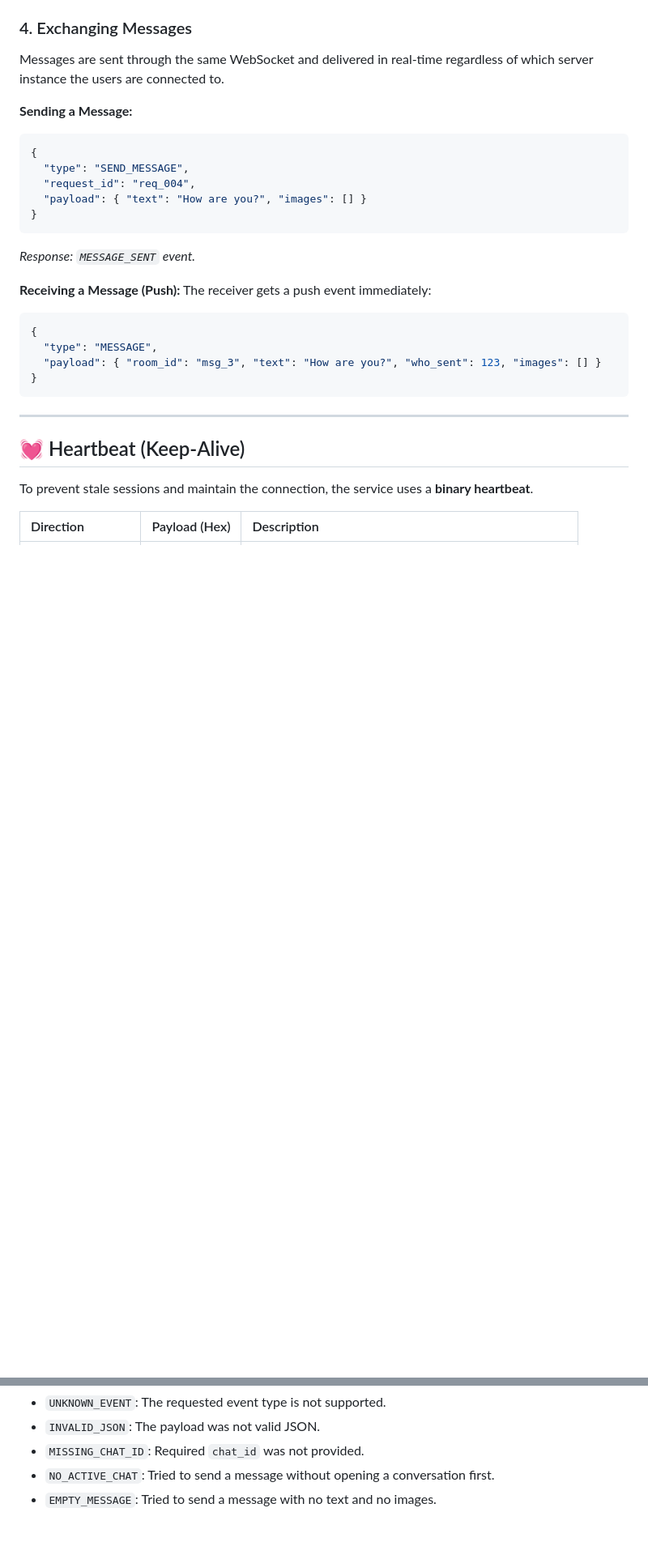
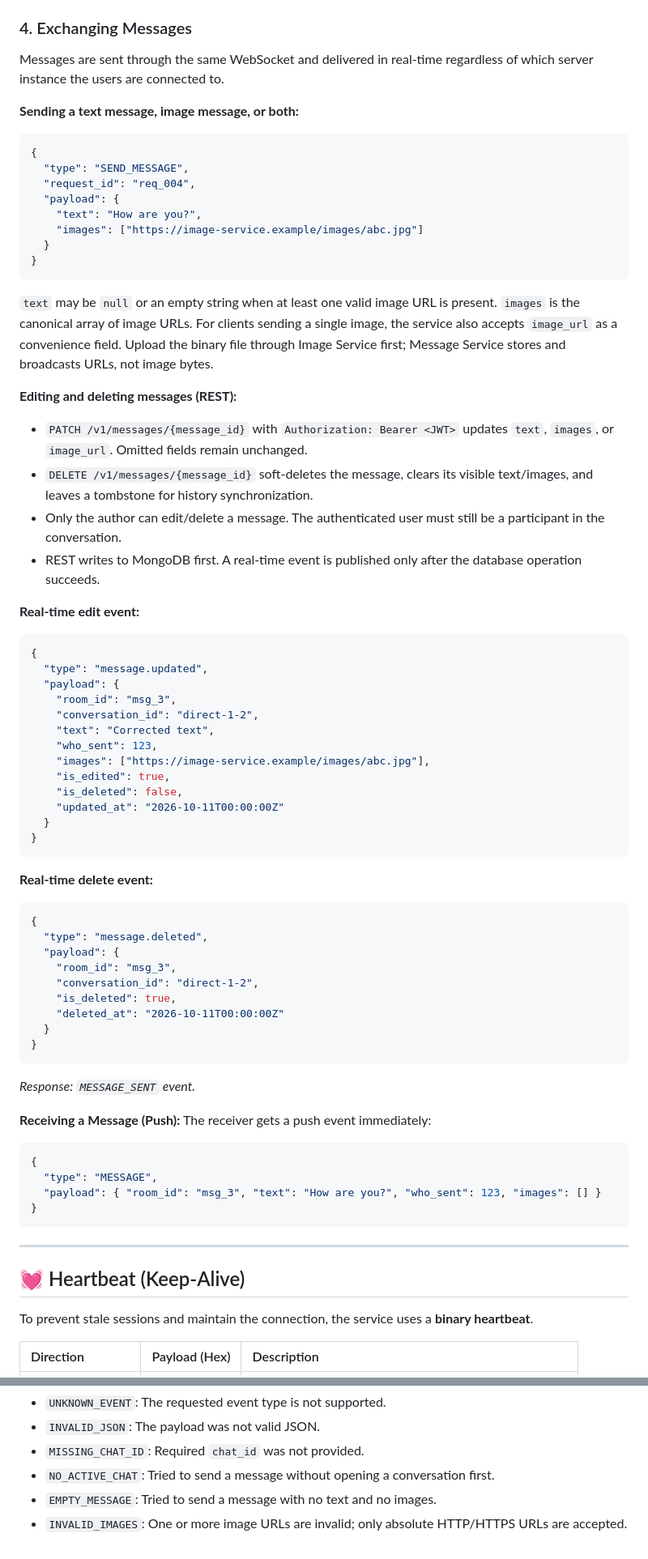
Before and after one commit to rahim-mustafo-x/maintenance-service-message-service, a Markdown page: WEBSOCKET_PROTOCOL.md, 2 parts joined by grey strips. Shown at 81% size. Rendered like a GitHub page; blank space fills up the shorter version.

Commit message:
Add image-aware message edit/delete support (WEBSOCKET_PROTOCOL.md)

````diff
--- a/WEBSOCKET_PROTOCOL.md
+++ b/WEBSOCKET_PROTOCOL.md
@@ -94,12 +94,54 @@ When a user selects a person, the client "opens" that conversation to set the co
 ### 4. Exchanging Messages
 Messages are sent through the same WebSocket and delivered in real-time regardless of which server instance the users are connected to.
 
-**Sending a Message:**
+**Sending a text message, image message, or both:**
 ```json
 {
   "type": "SEND_MESSAGE",
   "request_id": "req_004",
-  "payload": { "text": "How are you?", "images": [] }
+  "payload": {
+    "text": "How are you?",
+    "images": ["https://image-service.example/images/abc.jpg"]
+  }
+}
+```
+
+`text` may be `null` or an empty string when at least one valid image URL is present. `images` is the canonical array of image URLs. For clients sending a single image, the service also accepts `image_url` as a convenience field. Upload the binary file through Image Service first; Message Service stores and broadcasts URLs, not image bytes.
+
+**Editing and deleting messages (REST):**
+
+- `PATCH /v1/messages/{message_id}` with `Authorization: Bearer <JWT>` updates `text`, `images`, or `image_url`. Omitted fields remain unchanged.
+- `DELETE /v1/messages/{message_id}` soft-deletes the message, clears its visible text/images, and leaves a tombstone for history synchronization.
+- Only the author can edit/delete a message. The authenticated user must still be a participant in the conversation.
+- REST writes to MongoDB first. A real-time event is published only after the database operation succeeds.
+
+**Real-time edit event:**
+```json
+{
+  "type": "message.updated",
+  "payload": {
+    "room_id": "msg_3",
+    "conversation_id": "direct-1-2",
+    "text": "Corrected text",
+    "who_sent": 123,
+    "images": ["https://image-service.example/images/abc.jpg"],
+    "is_edited": true,
+    "is_deleted": false,
+    "updated_at": "2026-10-11T00:00:00Z"
+  }
+}
+```
+
+**Real-time delete event:**
+```json
+{
+  "type": "message.deleted",
+  "payload": {
+    "room_id": "msg_3",
+    "conversation_id": "direct-1-2",
+    "is_deleted": true,
+    "deleted_at": "2026-10-11T00:00:00Z"
+  }
 }
 ```
 *Response: `MESSAGE_SENT` event.*
@@ -149,3 +191,4 @@ All errors are returned with a consistent format:
 - `MISSING_CHAT_ID`: Required `chat_id` was not provided.
 - `NO_ACTIVE_CHAT`: Tried to send a message without opening a conversation first.
 - `EMPTY_MESSAGE`: Tried to send a message with no text and no images.
+- `INVALID_IMAGES`: One or more image URLs are invalid; only absolute HTTP/HTTPS URLs are accepted.
````
